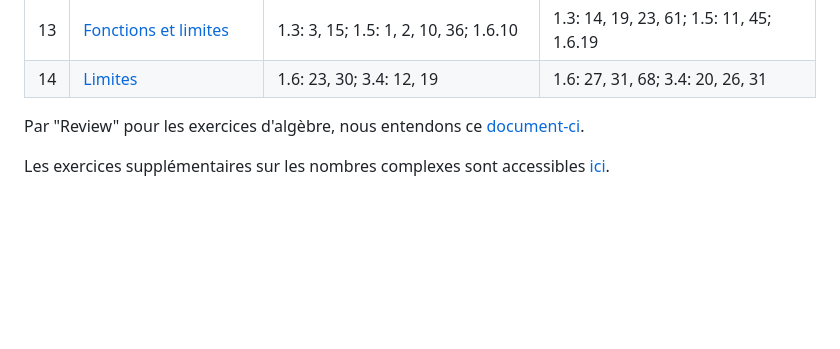
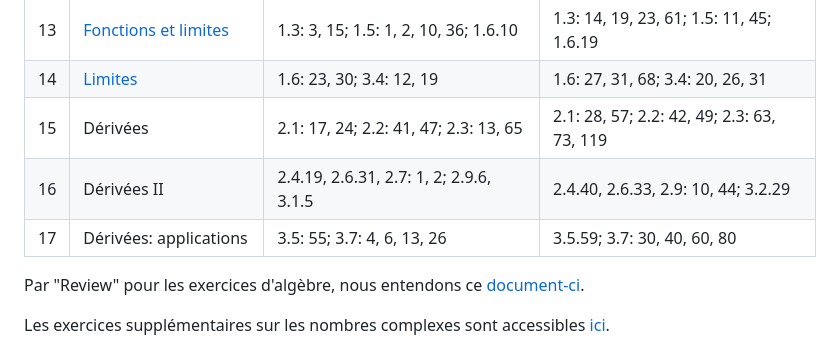
Before and after one commit to ECAM-Brussels/e-cam, a Markdown page: content/PM1C/index.md, the part around the change. GitHub-like rendering; blank space fills up the shorter version.

Commit message:
content(pm1c): add info for sessions 15-16-17

```diff
--- a/content/PM1C/index.md
+++ b/content/PM1C/index.md
@@ -44,6 +44,9 @@ title: 'Pont vers le supérieur: mathématiques'
 |  12 | [Fonctions](/PM1C/exercises/12-functions)                       | 1.1: 40, 42, 43, 67, 81; 1.2: 11, 12         | 1.1: 44, 72, 74, 82, 83, 84; 1.2: 13, 18   |
 |  13 | [Fonctions et limites](/PM1C/exercises/13-functions-and-limits) | 1.3: 3, 15; 1.5: 1, 2, 10, 36; 1.6.10        | 1.3: 14, 19, 23, 61; 1.5: 11, 45; 1.6.19   |
 |  14 | [Limites](/PM1C/exercises/14-limits)                            | 1.6: 23, 30; 3.4: 12, 19                     | 1.6: 27, 31, 68; 3.4: 20, 26, 31           |
+|  15 | Dérivées                                                        | 2.1: 17, 24; 2.2: 41, 47; 2.3: 13, 65        | 2.1: 28, 57; 2.2: 42, 49; 2.3: 63, 73, 119 |
+|  16 | Dérivées II                                                     | 2.4.19, 2.6.31, 2.7: 1, 2; 2.9.6, 3.1.5      | 2.4.40, 2.6.33, 2.9: 10, 44; 3.2.29        |
+|  17 | Dérivées: applications                                          | 3.5: 55; 3.7: 4, 6, 13, 26                   | 3.5.59; 3.7: 30, 40, 60, 80                |
 
 Par "Review" pour les exercices d'algèbre,
 nous entendons ce [document-ci](https://www.stewartcalculus.com/data/ESSENTIAL%20CALCULUS%20Early%20Transcendentals/upfiles/ess-reviewofalgebra.pdf).
```
